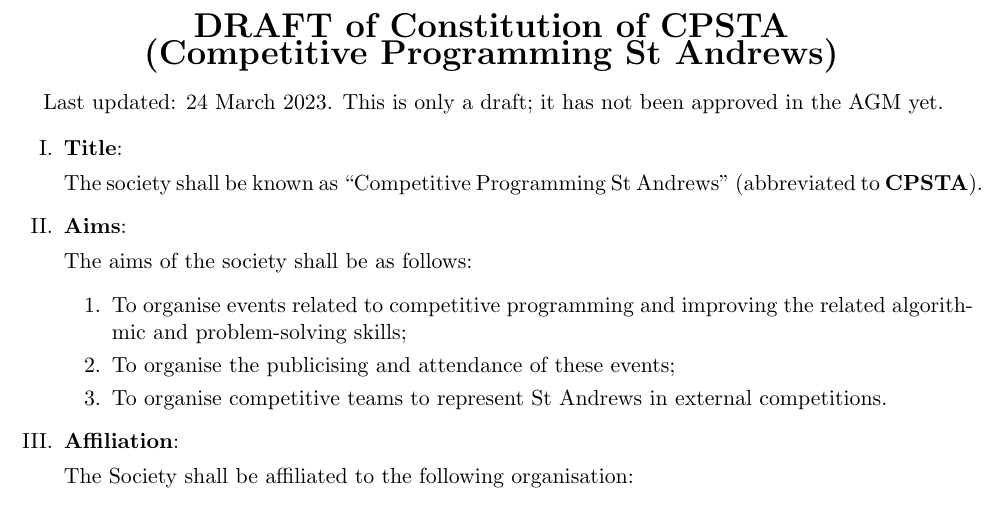
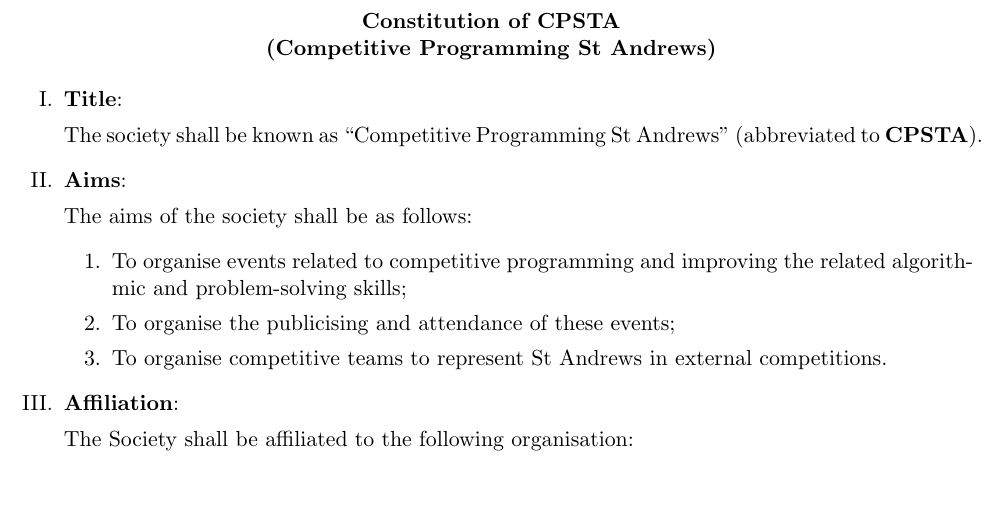
Before and after one commit to CP-STA/cpsta-constitution, a LaTeX document (CPSTA-Constitution.tex): part of page 1 of 3, cut so that both start at the same text. Compiled offline with pdfLaTeX.

Commit message:
remove draft status

```diff
--- a/CPSTA-Constitution.tex
+++ b/CPSTA-Constitution.tex
@@ -5,10 +5,8 @@
 
 \begin{document}
 \begin{center}
-\textbf{\LARGE DRAFT of Constitution of CPSTA\\ (Competitive Programming St Andrews)}
+\textbf{Constitution of CPSTA\\ (Competitive Programming St Andrews)}
 \end{center}
-
-Last updated: 24 March 2023. This is only a draft; it has not been approved in the AGM yet.
 
 \begin{enumerate}[label = \Roman*.]
 
```
Also changed, not shown: 1 other file.
